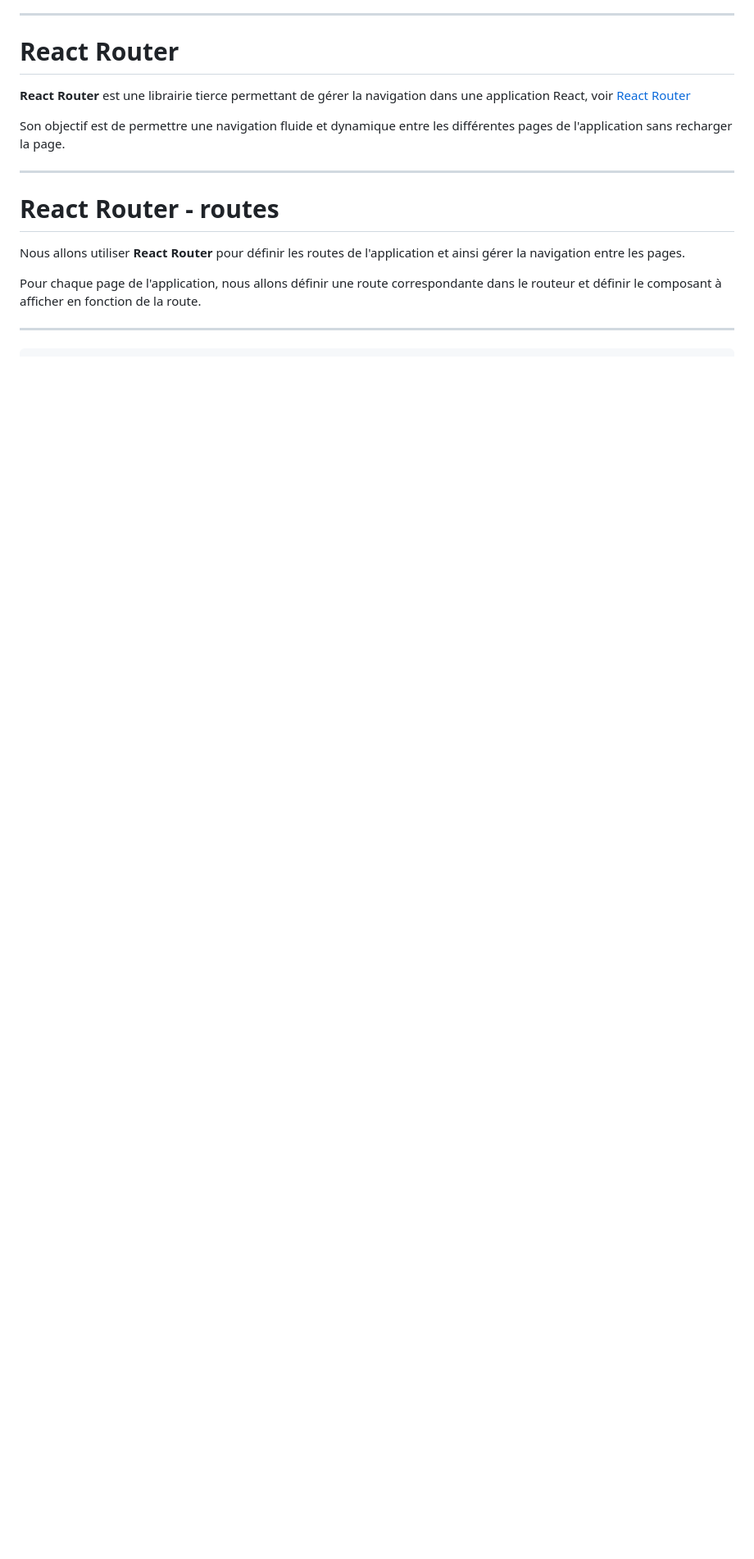
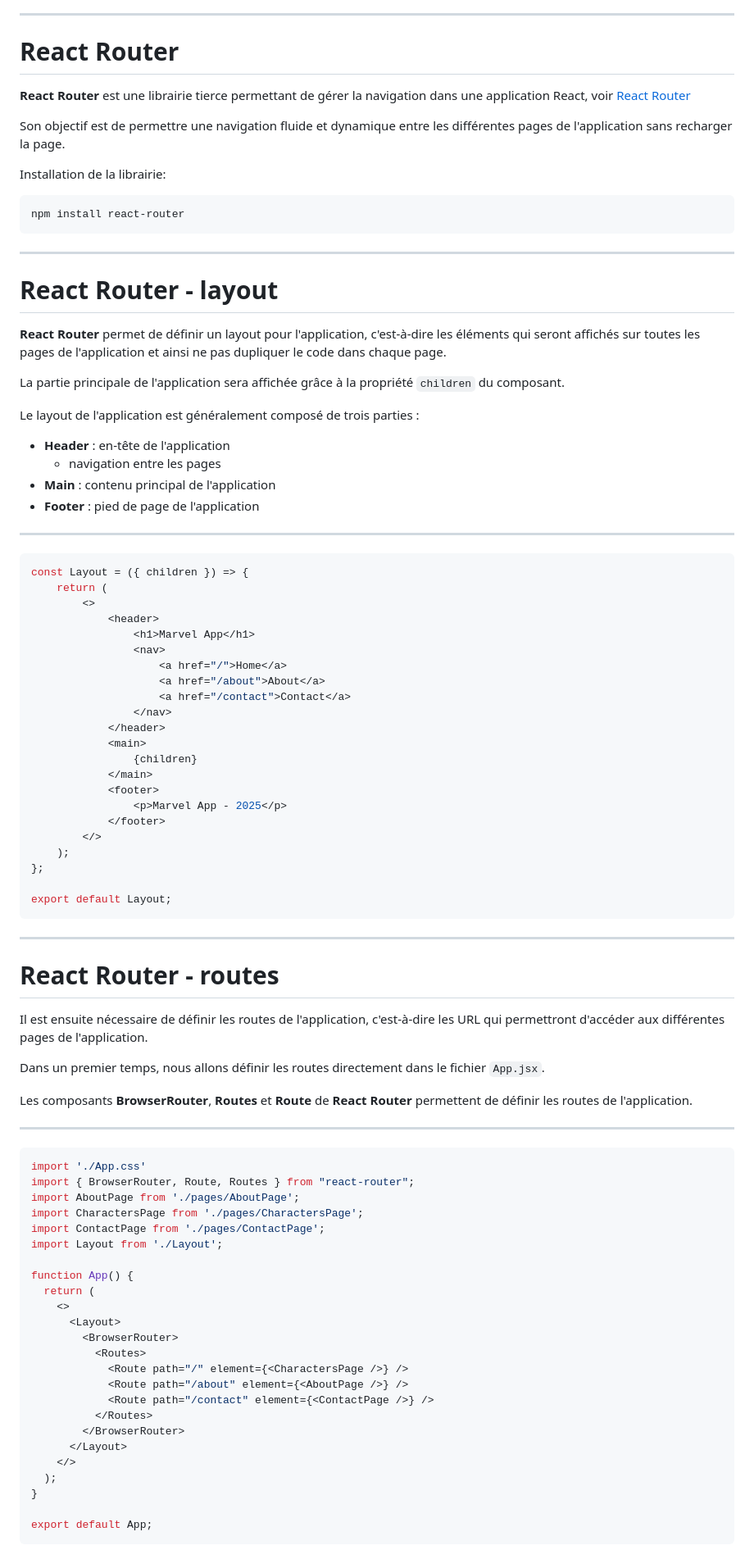
Before and after one commit to but-sd/prez, a Markdown page: slides/marvel-app-0.4.0.md, the part around one of its changes. Shown at 82% size. GitHub-like rendering; blank space fills up the shorter version.

Commit message:
update: enhance navigation with React Router and implement layout structure

````diff
--- a/slides/marvel-app-0.4.0.md
+++ b/slides/marvel-app-0.4.0.md
@@ -155,13 +155,90 @@ Nous n'avons pas de contenu spécifique pour la page Home, nous afficherons le c
 
 Son objectif est de permettre une navigation fluide et dynamique entre les différentes pages de l'application sans recharger la page.
 
+Installation de la librairie:
+
+```bash
+npm install react-router
+```
+
+---
+
+# React Router - layout
+
+**React Router** permet de définir un layout pour l'application, c'est-à-dire les éléments qui seront affichés sur toutes les pages de l'application et ainsi ne pas dupliquer le code dans chaque page.
+
+La partie principale de l'application sera affichée grâce à la propriété `children` du composant.
+
+Le layout de l'application est généralement composé de trois parties :
+- __Header__ : en-tête de l'application
+    - navigation entre les pages
+- __Main__ : contenu principal de l'application
+- __Footer__ : pied de page de l'application
+
+---
+
+```javascript
+const Layout = ({ children }) => {
+    return (
+        <>
+            <header>
+                <h1>Marvel App</h1>
+                <nav>
+                    <a href="/">Home</a>
+                    <a href="/about">About</a>
+                    <a href="/contact">Contact</a>
+                </nav>
+            </header>
+            <main>
+                {children}
+            </main>
+            <footer>
+                <p>Marvel App - 2025</p>
+            </footer>
+        </>
+    );
+};
+
+export default Layout;
+```
+
 ---
 
 # React Router - routes
 
-Nous allons utiliser __React Router__ pour définir les routes de l'application et ainsi gérer la navigation entre les pages.
 
-Pour chaque page de l'application, nous allons définir une route correspondante dans le routeur et définir le composant à afficher en fonction de la route.
+Il est ensuite nécessaire de définir les routes de l'application, c'est-à-dire les URL qui permettront d'accéder aux différentes pages de l'application.
+
+Dans un premier temps, nous allons définir les routes directement dans le fichier `App.jsx`.
+
+Les composants **BrowserRouter**, **Routes** et **Route** de __React Router__ permettent de définir les routes de l'application.
 
 ---
 
+```javascript
+import './App.css'
+import { BrowserRouter, Route, Routes } from "react-router";
+import AboutPage from './pages/AboutPage';
+import CharactersPage from './pages/CharactersPage';
+import ContactPage from './pages/ContactPage';
+import Layout from './Layout';
+
+function App() {
+  return (
+    <>
+      <Layout>
+        <BrowserRouter>
+          <Routes>
+            <Route path="/" element={<CharactersPage />} />
+            <Route path="/about" element={<AboutPage />} />
+            <Route path="/contact" element={<ContactPage />} />
+          </Routes>
+        </BrowserRouter>
+      </Layout>
+    </>
+  );
+}
+
+export default App;
+```
+
````
Also changed, not shown: other parts of slides/marvel-app-0.4.0.md (+156 -135 lines).
